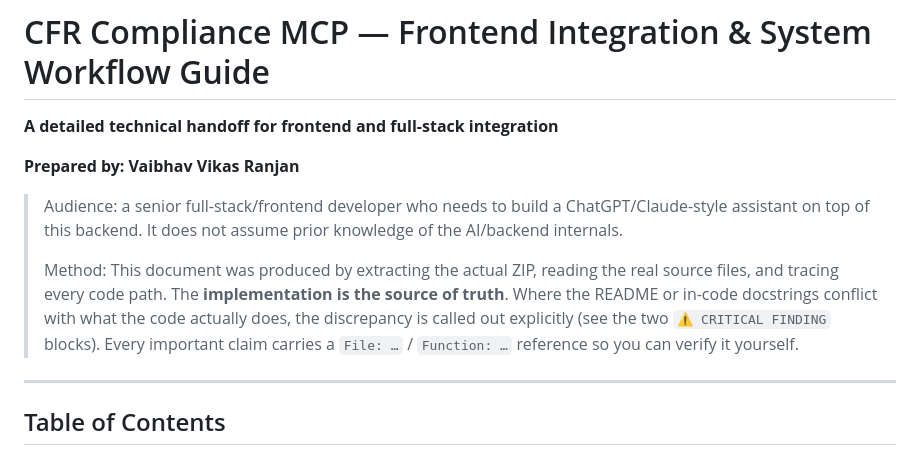
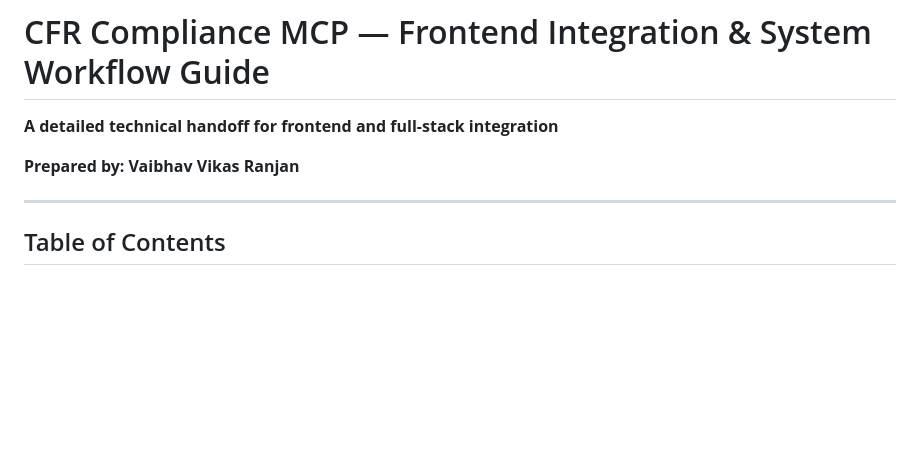
Before and after one commit to vvXranjan/cfr-compliance-mcp, a Markdown page: handoff.md, the part around the change. Drawn GitHub-style; blank space fills up the shorter version.

Commit message:
docs: trim intro paragraph from handoff guide

```diff
--- a/handoff.md
+++ b/handoff.md
@@ -3,15 +3,6 @@
 **A detailed technical handoff for frontend and full-stack integration**
 
 **Prepared by: Vaibhav Vikas Ranjan**
-
-> Audience: a senior full-stack/frontend developer who needs to build a ChatGPT/Claude-style
-> assistant on top of this backend. It does not assume prior knowledge of the AI/backend internals.
->
-> Method: This document was produced by extracting the actual ZIP, reading the real source files,
-> and tracing every code path. The **implementation is the source of truth**. Where the README or
-> in-code docstrings conflict with what the code actually does, the discrepancy is called out
-> explicitly (see the two `⚠️ CRITICAL FINDING` blocks). Every important claim carries a
-> `File: …` / `Function: …` reference so you can verify it yourself.
 
 ---
 
```
